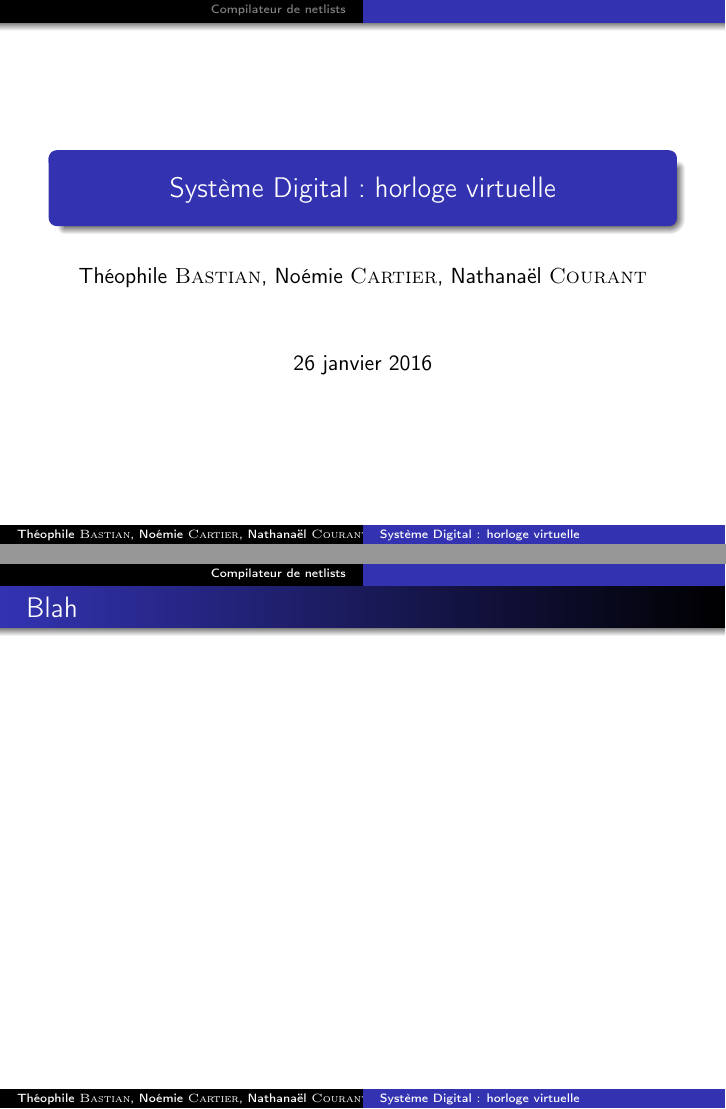
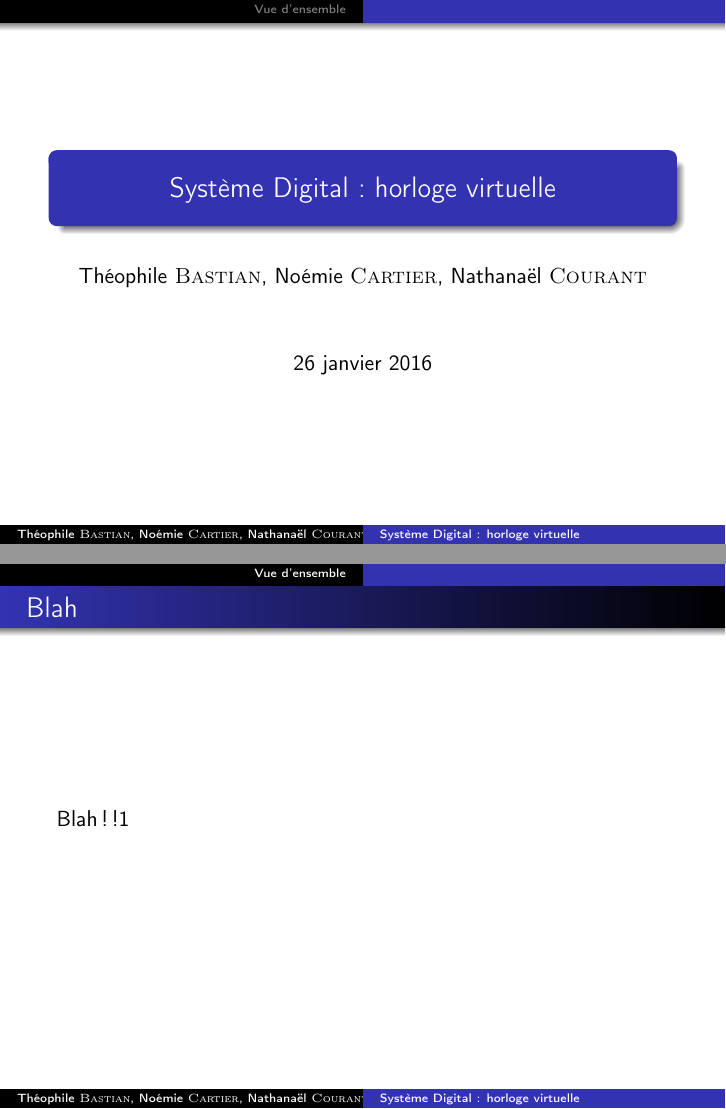
Before and after one commit to tobast/sysdig-full, LaTeX slides (slides/slides.tex): pages 1 and 2 of 2 before the commit and pages 1 and 2 of 3 after it, joined at a grey line. Compiled offline with pdfLaTeX.

Commit message:
Added ToC

```diff
--- a/slides/slides.tex
+++ b/slides/slides.tex
@@ -26,11 +26,20 @@
 %\end{frame}
 
 %%%%%%%%%%%%%%%%%%%%%%%%%%%%%%%%%%%%%%%%%%%%%%%%%%%%%
+\section*{Vue d'ensemble}
+
+\begin{frame}{Blah}
+Blah!!1
+\end{frame}
+
+
+\begin{frame}
+\tableofcontents
+\end{frame}
+
+%%%%%%%%%%%%%%%%%%%%%%%%%%%%%%%%%%%%%%%%%%%%%%%%%%%%%
 \section{Compilateur de netlists}
 
-\begin{frame}{Blah}
-
-\end{frame}
 
 %%%%%%%%%%%%%%%%%%%%%%%%%%%%%%%%%%%%%%%%%%%%%%%%%%%%%
 \section{Assembleur}
```
